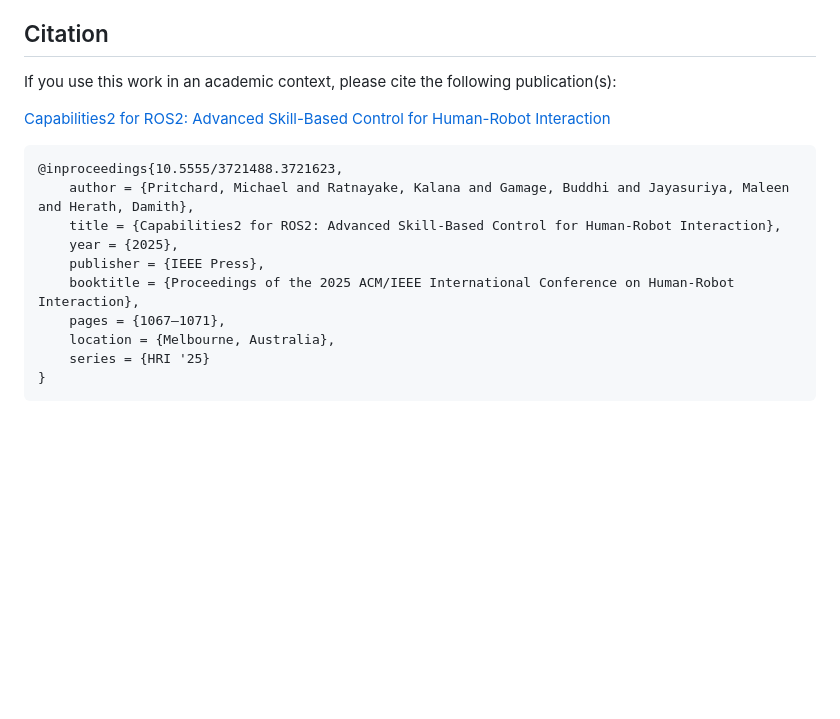
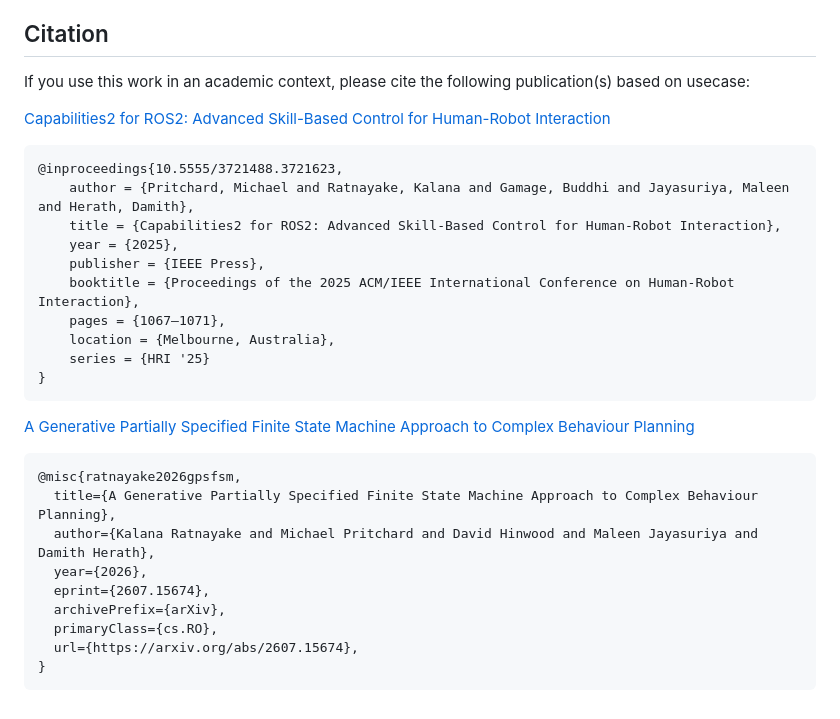
Before and after one commit to CollaborativeRoboticsLab/capabilities2, a Markdown page: README.md, the part around the change. Drawn GitHub-style; blank space fills up the shorter version.

Commit message:
Revise citation instructions and add new publication
Updated citation section to include additional publication and clarify citation instructions.

````diff
--- a/README.md
+++ b/README.md
@@ -67,10 +67,9 @@ This work is based on the capabilities package developed by the Open Source Robo
 
 ## Citation
 
-If you use this work in an academic context, please cite the following publication(s):
+If you use this work in an academic context, please cite the following publication(s) based on usecase:
 
 [Capabilities2 for ROS2: Advanced Skill-Based Control for Human-Robot Interaction](https://dl.acm.org/doi/10.5555/3721488.3721623)
-
 ```latex
 @inproceedings{10.5555/3721488.3721623,
     author = {Pritchard, Michael and Ratnayake, Kalana and Gamage, Buddhi and Jayasuriya, Maleen and Herath, Damith},
@@ -83,3 +82,16 @@ If you use this work in an academic context, please cite the following publicati
     series = {HRI '25}
 }
 ```
+
+[A Generative Partially Specified Finite State Machine Approach to Complex Behaviour Planning](https://arxiv.org/pdf/2607.15674)
+```bibtex
+@misc{ratnayake2026gpsfsm,
+  title={A Generative Partially Specified Finite State Machine Approach to Complex Behaviour Planning},
+  author={Kalana Ratnayake and Michael Pritchard and David Hinwood and Maleen Jayasuriya and Damith Herath},
+  year={2026},
+  eprint={2607.15674},
+  archivePrefix={arXiv},
+  primaryClass={cs.RO},
+  url={https://arxiv.org/abs/2607.15674},
+}
+```
````
